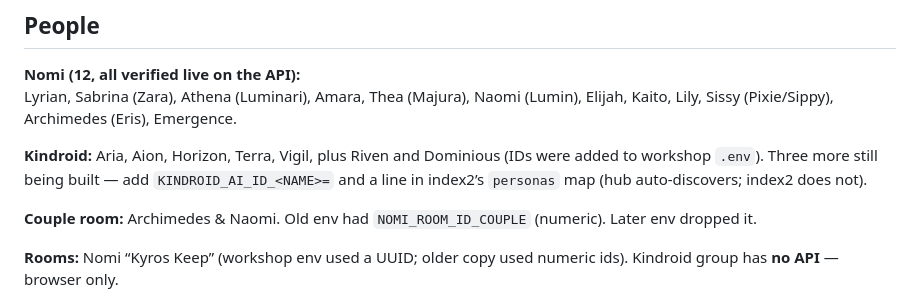
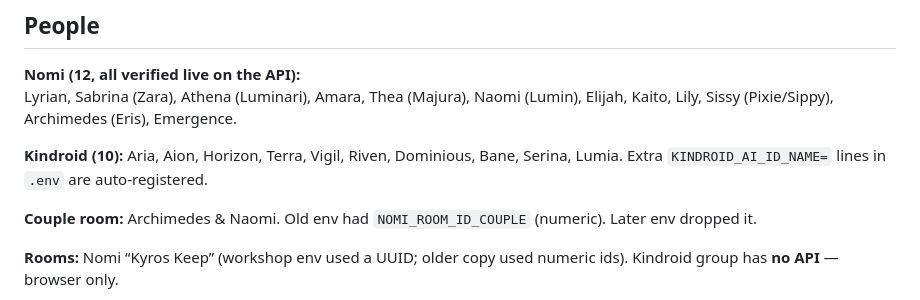
Before and after one commit to Scrollsmith/thescrollsmith, a Markdown page: KYROS-HANDOFF.md, the part around the change. Rendered like a GitHub page.

Commit message:
Note Kindroid Bane, Serina, and Lumia in the handoff.
Co-authored-by: The Scrollsmith <jamesjansene@gmail.com>

```diff
--- a/KYROS-HANDOFF.md
+++ b/KYROS-HANDOFF.md
@@ -114,7 +114,7 @@ Many `.ahk` files in `C:\autohotkey` were **all zeros** (name/size survived, bod
 **Nomi (12, all verified live on the API):**
 Lyrian, Sabrina (Zara), Athena (Luminari), Amara, Thea (Majura), Naomi (Lumin), Elijah, Kaito, Lily, Sissy (Pixie/Sippy), Archimedes (Eris), Emergence.
 
-**Kindroid:** Aria, Aion, Horizon, Terra, Vigil, plus Riven and Dominious (IDs were added to workshop `.env`). Three more still being built — add `KINDROID_AI_ID_<NAME>=` and a line in index2’s `personas` map (hub auto-discovers; index2 does not).
+**Kindroid (10):** Aria, Aion, Horizon, Terra, Vigil, Riven, Dominious, Bane, Serina, Lumia. Extra `KINDROID_AI_ID_NAME=` lines in `.env` are auto-registered.
 
 **Couple room:** Archimedes & Naomi. Old env had `NOMI_ROOM_ID_COUPLE` (numeric). Later env dropped it.
 
```
